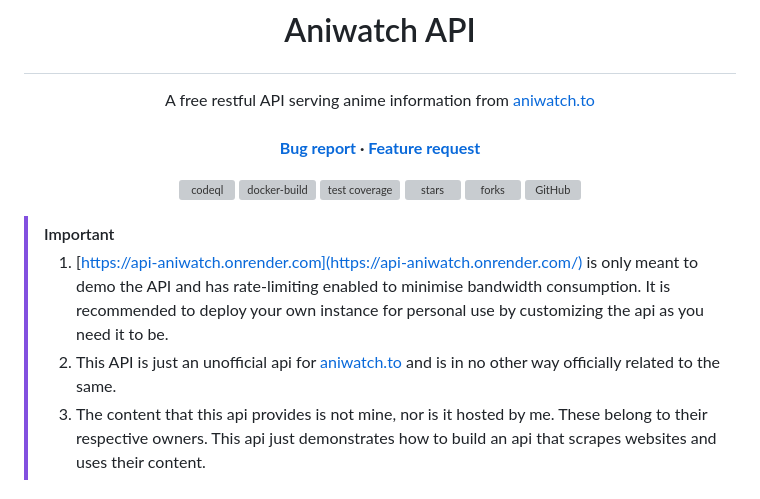
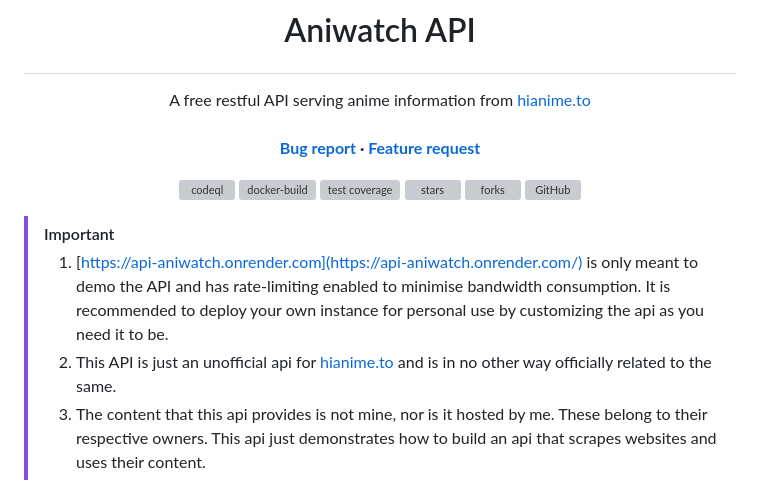
Before and after one commit to ghoshRitesh12/aniwatch-api, a Markdown page: README.md, the part around the change. GitHub-like rendering; grey boxes are pictures that could not be loaded.

Commit message:
docs: update `aniwatch.to` mentions to `hianime.to`

```diff
--- a/README.md
+++ b/README.md
@@ -14,7 +14,7 @@
 # <p align="center">Aniwatch API</p>
 
   <p align="center">
-    A free restful API serving anime information from <a href="https://aniwatch.to" target="_blank">aniwatch.to</a>
+    A free restful API serving anime information from <a href="https://hianime.to" target="_blank">hianime.to</a>
     <br/><br/>
     <strong>
       <a
@@ -81,7 +81,7 @@
 > [!IMPORTANT]
 >
 > 1. [https://api-aniwatch.onrender.com](https://api-aniwatch.onrender.com/) is only meant to demo the API and has rate-limiting enabled to minimise bandwidth consumption. It is recommended to deploy your own instance for personal use by customizing the api as you need it to be.
-> 2. This API is just an unofficial api for [aniwatch.to](https://aniwatch.to) and is in no other way officially related to the same.
+> 2. This API is just an unofficial api for [hianime.to](https://hianime.to) and is in no other way officially related to the same.
 > 3. The content that this api provides is not mine, nor is it hosted by me. These belong to their respective owners. This api just demonstrates how to build an api that scrapes websites and uses their content.
 
 ## Table of Contents
```
